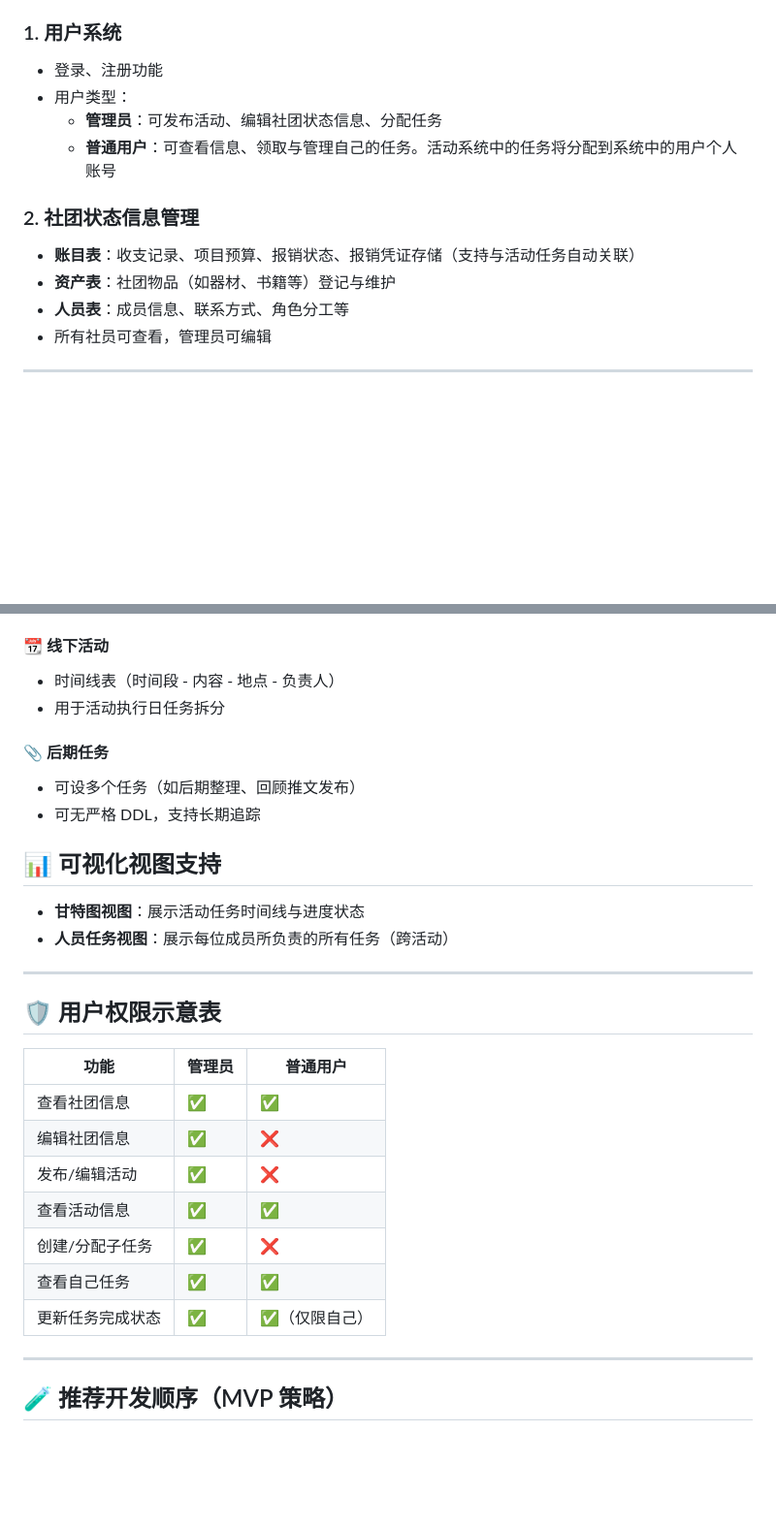
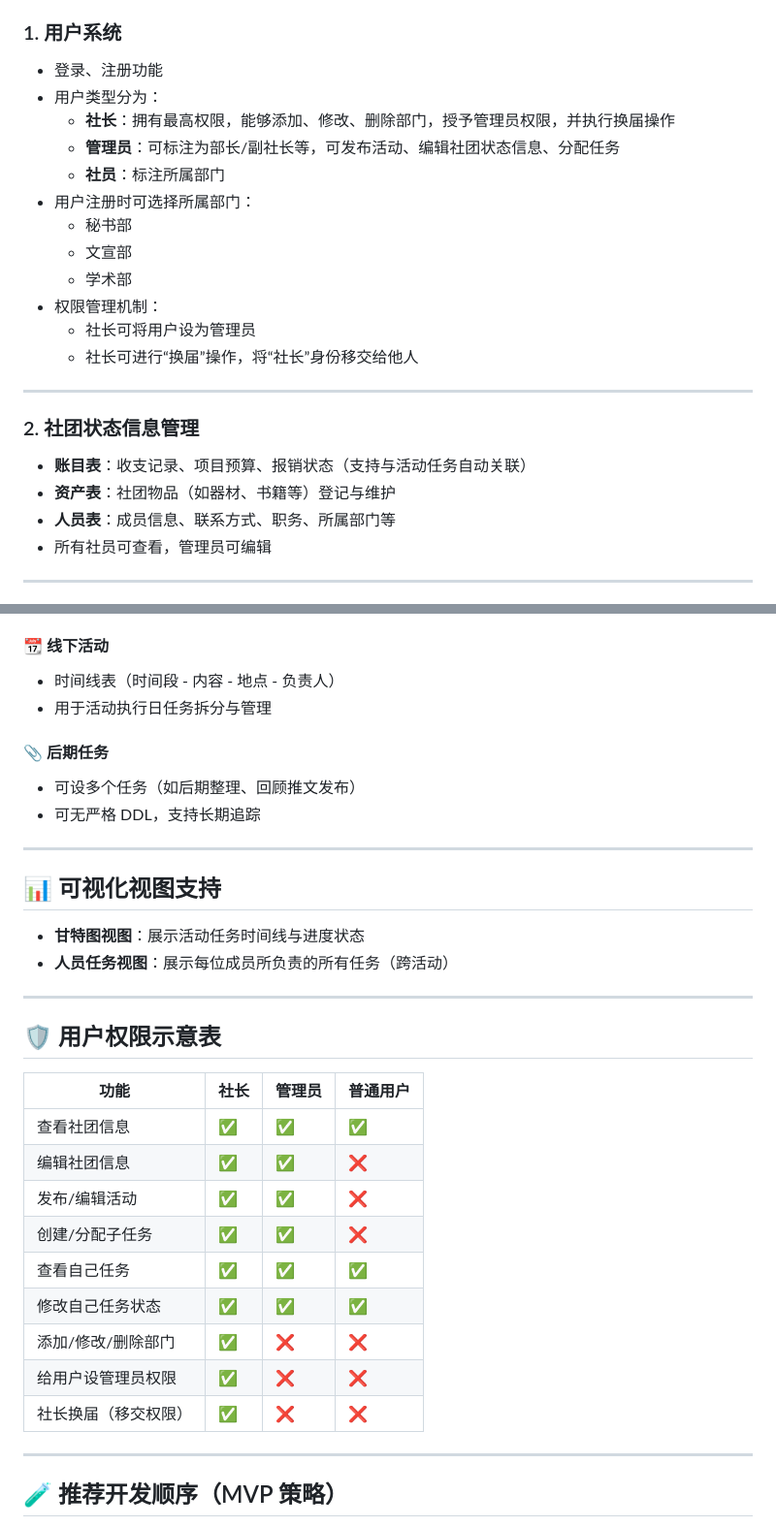
Before and after one commit to GlenLee006/ClubManager, a Markdown page: README.md, 2 parts joined by grey strips. Shown at 97% size. GitHub-like rendering; blank space fills up the shorter version.

```diff
--- a/README.md
+++ b/README.md
@@ -10,14 +10,24 @@
 
 ### 1. 用户系统
 - 登录、注册功能
-- 用户类型：
-  - **管理员**：可发布活动、编辑社团状态信息、分配任务
-  - **普通用户**：可查看信息、领取与管理自己的任务。活动系统中的任务将分配到系统中的用户个人账号
+- 用户类型分为：
+  - **社长**：拥有最高权限，能够添加、修改、删除部门，授予管理员权限，并执行换届操作
+  - **管理员**：可标注为部长/副社长等，可发布活动、编辑社团状态信息、分配任务
+  - **社员**：标注所属部门
+- 用户注册时可选择所属部门：
+  - 秘书部
+  - 文宣部
+  - 学术部
+- 权限管理机制：
+  - 社长可将用户设为管理员
+  - 社长可进行“换届”操作，将“社长”身份移交给他人
+
+---
 
 ### 2. 社团状态信息管理
-- **账目表**：收支记录、项目预算、报销状态、报销凭证存储（支持与活动任务自动关联）
+- **账目表**：收支记录、项目预算、报销状态（支持与活动任务自动关联）
 - **资产表**：社团物品（如器材、书籍等）登记与维护
-- **人员表**：成员信息、联系方式、角色分工等
+- **人员表**：成员信息、联系方式、职务、所属部门等
 - 所有社员可查看，管理员可编辑
 
 ---
@@ -59,32 +69,33 @@
 
 #### 📆 线下活动
 - 时间线表（时间段 - 内容 - 地点 - 负责人）
-- 用于活动执行日任务拆分
+- 用于活动执行日任务拆分与管理
 
 #### 📎 后期任务
 - 可设多个任务（如后期整理、回顾推文发布）
 - 可无严格 DDL，支持长期追踪
 
+---
 
 ## 📊 可视化视图支持
 
 - **甘特图视图**：展示活动任务时间线与进度状态
 - **人员任务视图**：展示每位成员所负责的所有任务（跨活动）
 
-
 ---
-
 ## 🛡️ 用户权限示意表
 
-| 功能              | 管理员 | 普通用户 |
-|-------------------|--------|----------|
-| 查看社团信息       | ✅     | ✅       |
-| 编辑社团信息       | ✅     | ❌       |
-| 发布/编辑活动       | ✅     | ❌       |
-| 查看活动信息       | ✅     | ✅       |
-| 创建/分配子任务     | ✅     | ❌       |
-| 查看自己任务       | ✅     | ✅       |
-| 更新任务完成状态   | ✅     | ✅（仅限自己） |
+| 功能                      | 社长 | 管理员 | 普通用户 |
+|---------------------------|------|--------|----------|
+| 查看社团信息               | ✅   | ✅     | ✅       |
+| 编辑社团信息               | ✅   | ✅     | ❌       |
+| 发布/编辑活动             | ✅   | ✅     | ❌       |
+| 创建/分配子任务           | ✅   | ✅     | ❌       |
+| 查看自己任务               | ✅   | ✅     | ✅       |
+| 修改自己任务状态           | ✅   | ✅     | ✅       |
+| 添加/修改/删除部门         | ✅   | ❌     | ❌       |
+| 给用户设管理员权限         | ✅   | ❌     | ❌       |
+| 社长换届（移交权限）       | ✅   | ❌     | ❌       |
 
 ---
 
```
